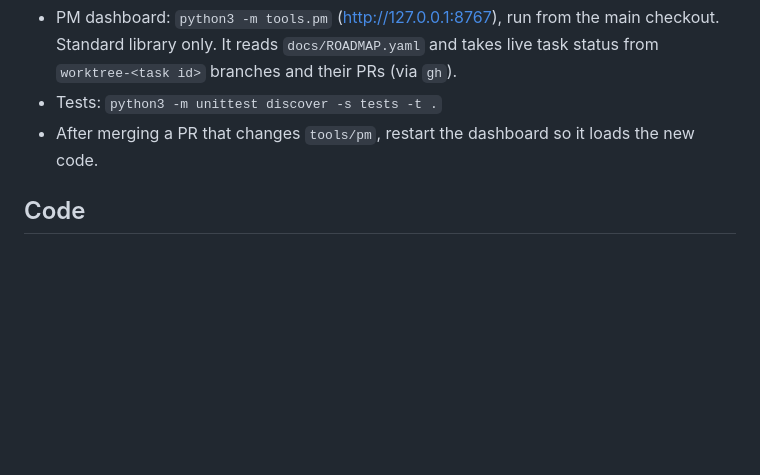
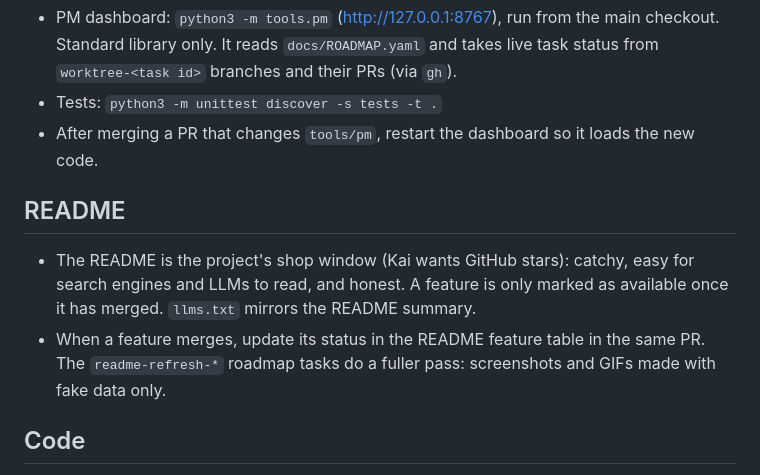
Before and after one commit to waddington/job-application-tracker, a Markdown page: CLAUDE.md, the part around the change. GitHub-like rendering; blank space fills up the shorter version.

Commit message:
docs: README upkeep rules
Co-Authored-By: Claude Opus 5.5 (1M context) <noreply@anthropic.com>

```diff
--- a/CLAUDE.md
+++ b/CLAUDE.md
@@ -61,6 +61,14 @@ roadmap is `docs/ROADMAP.yaml`, shown by the PM dashboard (see "Project manageme
 - Tests: `python3 -m unittest discover -s tests -t .`
 - After merging a PR that changes `tools/pm`, restart the dashboard so it loads the new code.
 
+## README
+- The README is the project's shop window (Kai wants GitHub stars): catchy, easy for search
+  engines and LLMs to read, and honest. A feature is only marked as available once it has
+  merged. `llms.txt` mirrors the README summary.
+- When a feature merges, update its status in the README feature table in the same PR. The
+  `readme-refresh-*` roadmap tasks do a fuller pass: screenshots and GIFs made with fake data
+  only.
+
 ## Code
 - The stack isn't chosen yet. Decide it in an RFC (see "Delivering an item"), then record the
   run, test and lint commands here.
```
